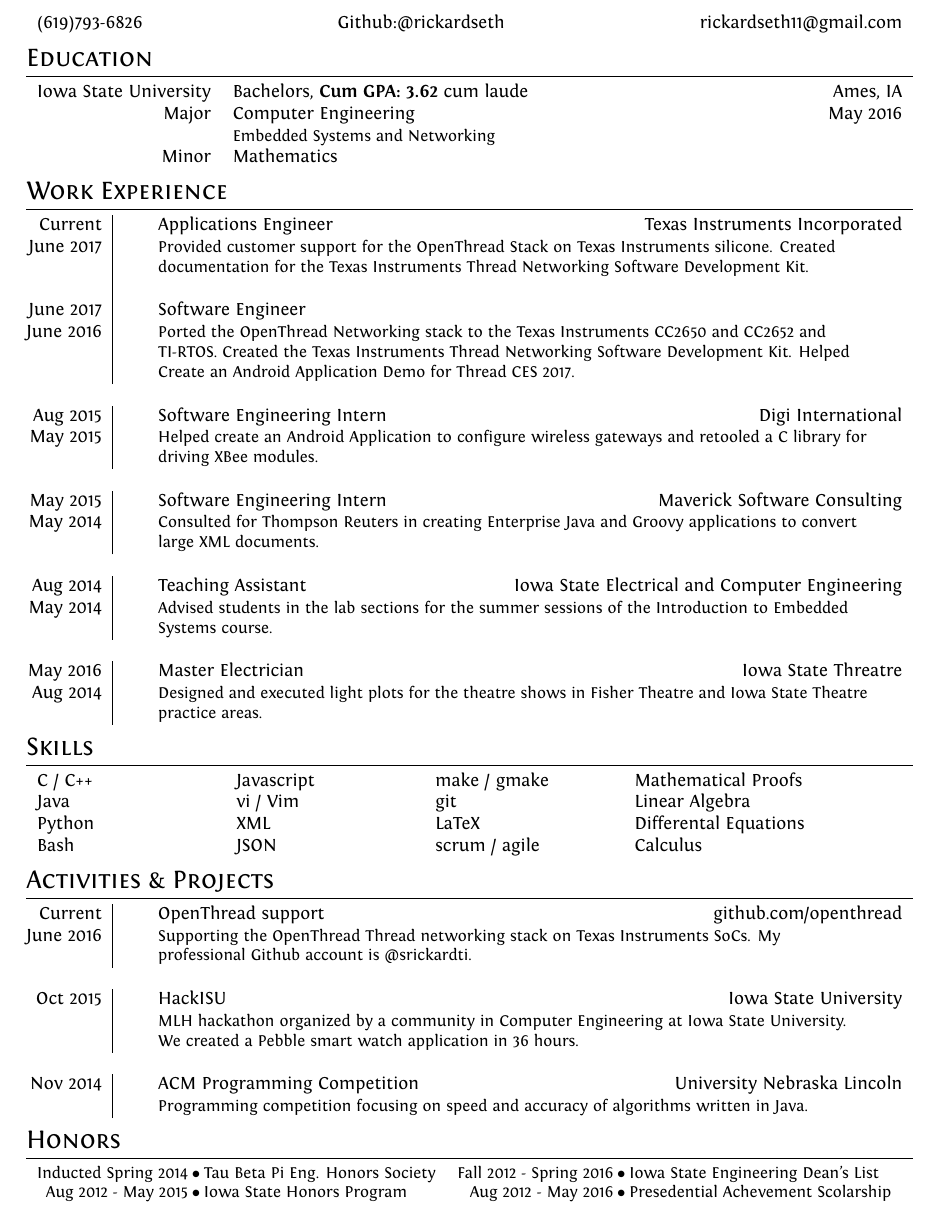
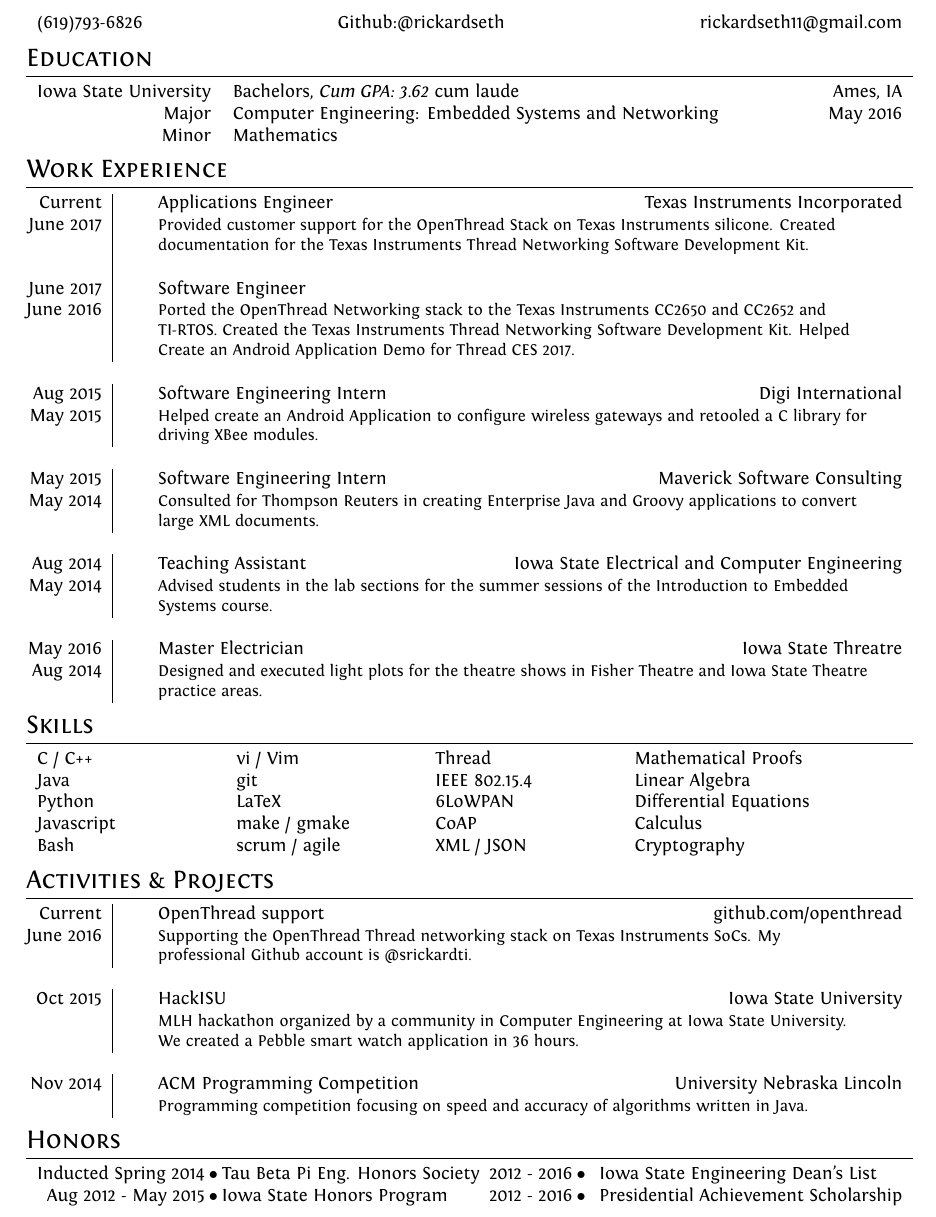
Before and after one commit to rickardseth/resume, a LaTeX CV (resume.tex): part of the page, cut so that both start at the same text. Compiled offline with XeLaTeX.

Commit message:
spelling and formatting fixes

```diff
--- a/resume.tex
+++ b/resume.tex
@@ -61,9 +61,8 @@
 
 \begin{tabular*}{\textwidth}{r l @{\extracolsep{\fill}} r}
 
-  Iowa State University & Bachelors, \textbf{Cum GPA: 3.62} cum laude & Ames, IA \\
-                  Major & Computer Engineering                        & May 2016 \\
-                        & \small{Embedded Systems and Networking}                \\
+  Iowa State University & Bachelors, \emph{Cum GPA: 3.62} cum laude             & Ames, IA \\
+                  Major & Computer Engineering: Embedded Systems and Networking & May 2016 \\
                   Minor & Mathematics
 
 \end{tabular*}
@@ -93,7 +92,7 @@
                   2017.
               }}                                                              \\
 
-  \multicolumn {3}{l}{}                                                       \\
+  \multicolumn {1}{l}{} & \multicolumn {2}{l}{}                               \\
 
   Aug 2015  & Software Engineering Intern & Digi International                \\
   May 2015  & \multicolumn {2} {p{\dimexpr 0.8\textwidth}} {
@@ -111,7 +110,7 @@
                   and Groovy applications to convert large XML documents.
               }}                                                              \\
 
-  \multicolumn {3}{l}{}                                                       \\
+  \multicolumn {1}{l}{} & \multicolumn {2}{l}{}                               \\
 
   Aug 2014  & Teaching Assistant & Iowa State Electrical and Computer Engineering \\
   May 2014  & \multicolumn {2} {p{\dimexpr 0.8\textwidth}} {
@@ -136,10 +135,11 @@
 
 \begin{tabular}{*{5}{p{.2\textwidth}}}
 
-  C / C++           & Javascript        & make / gmake      & Mathematical Proofs \\
-  Java              & vi / Vim          & git               & Linear Algebra  \\
-  Python            & XML               & LaTeX             & Differental Equations \\
-  Bash              & JSON              & scrum / agile     & Calculus        \\
+  C / C++           & vi / Vim          & Thread           & Mathematical Proofs \\
+  Java              & git               & IEEE 802.15.4    & Linear Algebra  \\
+  Python            & LaTeX             & 6LoWPAN          & Differential Equations \\
+  Javascript        & make / gmake      & CoAP             & Calculus        \\
+  Bash              & scrum / agile     & XML / JSON       & Cryptography    \\
 
 \end{tabular}
 
@@ -180,13 +180,13 @@
 %%%%%%%%%%%%%%%%%%%% Honors %%%%%%%%%%%%%%%%%%%%%%%%%%%%%%%%%%%%%%%%%%%%%%%%%%%%
 \section{Honors}
 
-\small{ \begin{tabular*}{\textwidth}{r @{${}\bullet{}$}l r @{${}\bullet{}$}l}
+\begin{tabular*}{\textwidth}{r @{${}\bullet{}$}l @{\extracolsep{\fill}} r @{${}\bullet{}$}l}
 
-  Inducted Spring 2014    & Tau Beta Pi Eng. Honors Society                    &
-  Fall 2012 - Spring 2016 & Iowa State Engineering Dean's List                \\
-  Aug 2012 - May 2015     & Iowa State Honors Program                          &
-  Aug 2012 - May 2016     & Presedential Achevement Scolarship                \\
+  Inducted Spring 2014 & Tau Beta Pi Eng. Honors Society                       &
+  2012 - 2016  & Iowa State Engineering Dean's List                           \\
+  Aug 2012 - May 2015  & Iowa State Honors Program                             &
+  2012 - 2016  & Presidential Achievement Scholarship                         \\
 
-\end{tabular*} }
+\end{tabular*}
 
 \end{document}
```
Also changed, not shown: resume.tex (8 more changed lines).
